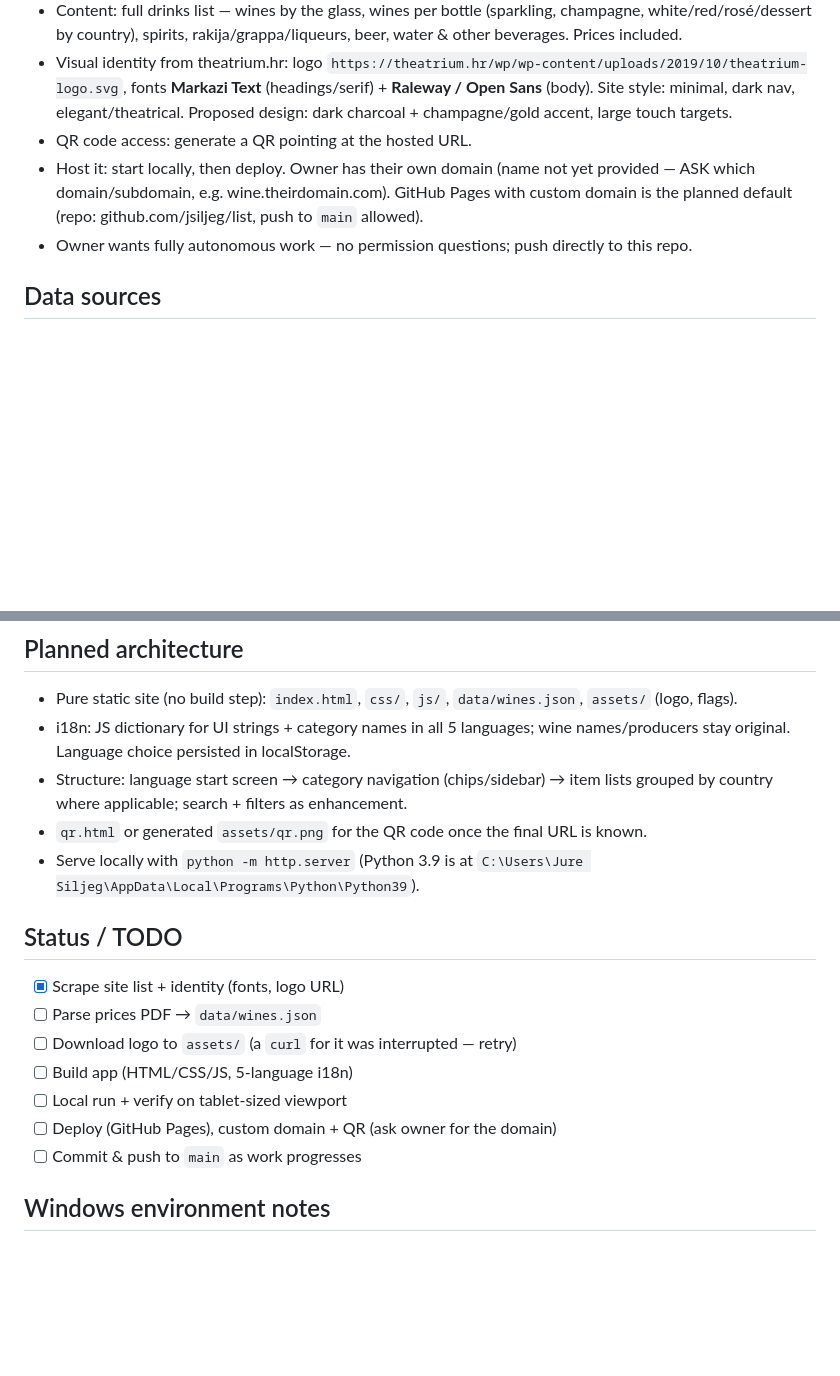
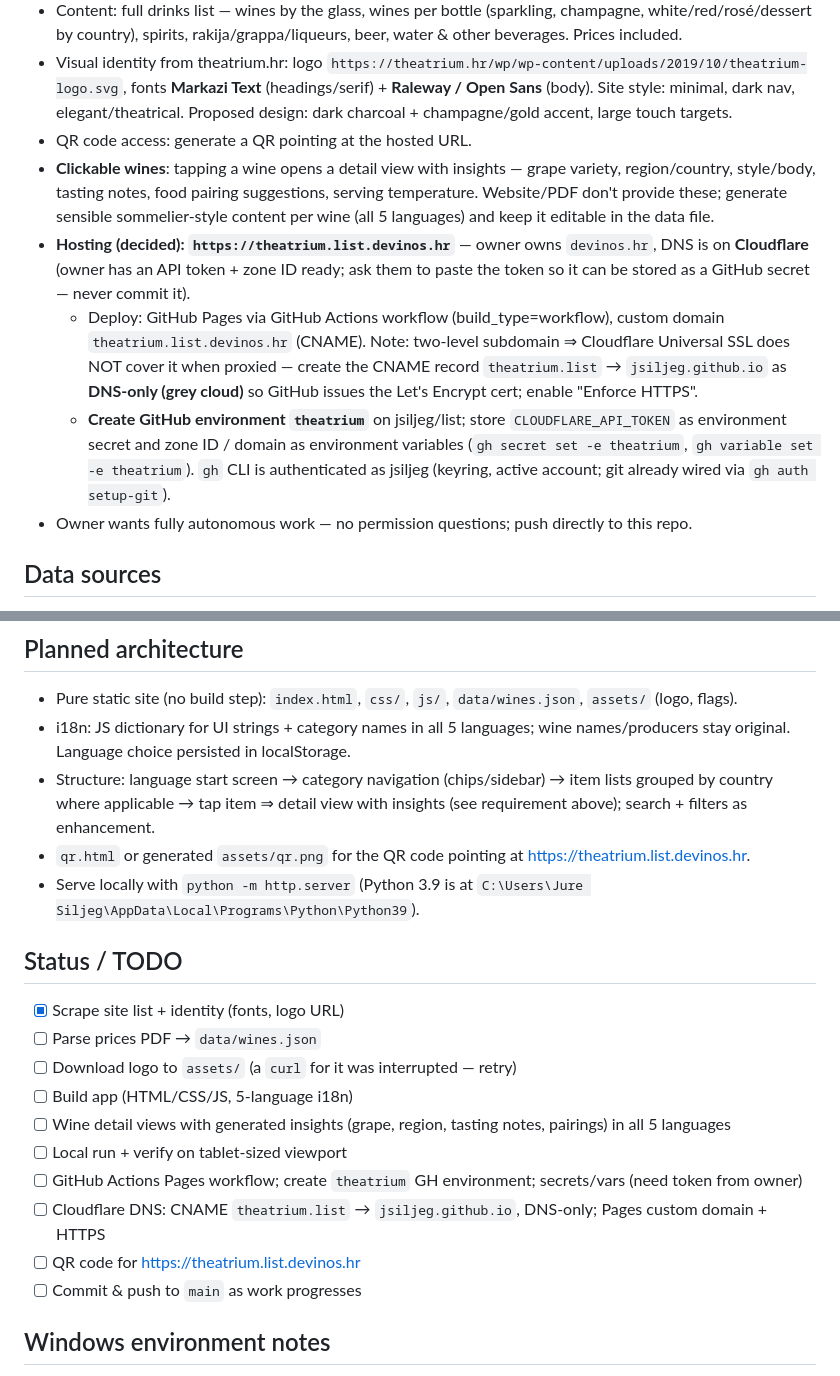
Before and after one commit to jsiljeg/list, a Markdown page: CLAUDE.md, 2 parts joined by grey strips. GitHub-like rendering; blank space fills up the shorter version.

Commit message:
Update notes: hosting at theatrium.list.devinos.hr, GH environment, wine detail views
Co-Authored-By: Claude Fable 5 <noreply@anthropic.com>

```diff
--- a/CLAUDE.md
+++ b/CLAUDE.md
@@ -9,7 +9,10 @@ Tablet-first digital wine/drinks list for **Theatrium by Filho** (Teslina 7, Zag
 - Content: full drinks list — wines by the glass, wines per bottle (sparkling, champagne, white/red/rosé/dessert by country), spirits, rakija/grappa/liqueurs, beer, water & other beverages. Prices included.
 - Visual identity from theatrium.hr: logo `https://theatrium.hr/wp/wp-content/uploads/2019/10/theatrium-logo.svg`, fonts **Markazi Text** (headings/serif) + **Raleway / Open Sans** (body). Site style: minimal, dark nav, elegant/theatrical. Proposed design: dark charcoal + champagne/gold accent, large touch targets.
 - QR code access: generate a QR pointing at the hosted URL.
-- Host it: start locally, then deploy. Owner has their own domain (name not yet provided — ASK which domain/subdomain, e.g. wine.theirdomain.com). GitHub Pages with custom domain is the planned default (repo: github.com/jsiljeg/list, push to `main` allowed).
+- **Clickable wines**: tapping a wine opens a detail view with insights — grape variety, region/country, style/body, tasting notes, food pairing suggestions, serving temperature. Website/PDF don't provide these; generate sensible sommelier-style content per wine (all 5 languages) and keep it editable in the data file.
+- **Hosting (decided): `https://theatrium.list.devinos.hr`** — owner owns `devinos.hr`, DNS is on **Cloudflare** (owner has an API token + zone ID ready; ask them to paste the token so it can be stored as a GitHub secret — never commit it).
+  - Deploy: GitHub Pages via GitHub Actions workflow (build_type=workflow), custom domain `theatrium.list.devinos.hr` (CNAME). Note: two-level subdomain ⇒ Cloudflare Universal SSL does NOT cover it when proxied — create the CNAME record `theatrium.list` → `jsiljeg.github.io` as **DNS-only (grey cloud)** so GitHub issues the Let's Encrypt cert; enable "Enforce HTTPS".
+  - **Create GitHub environment `theatrium`** on jsiljeg/list; store `CLOUDFLARE_API_TOKEN` as environment secret and zone ID / domain as environment variables (`gh secret set -e theatrium`, `gh variable set -e theatrium`). `gh` CLI is authenticated as jsiljeg (keyring, active account; git already wired via `gh auth setup-git`).
 - Owner wants fully autonomous work — no permission questions; push directly to this repo.
 
 ## Data sources
@@ -21,8 +24,8 @@ Tablet-first digital wine/drinks list for **Theatrium by Filho** (Teslina 7, Zag
 
 - Pure static site (no build step): `index.html`, `css/`, `js/`, `data/wines.json`, `assets/` (logo, flags).
 - i18n: JS dictionary for UI strings + category names in all 5 languages; wine names/producers stay original. Language choice persisted in localStorage.
-- Structure: language start screen → category navigation (chips/sidebar) → item lists grouped by country where applicable; search + filters as enhancement.
-- `qr.html` or generated `assets/qr.png` for the QR code once the final URL is known.
+- Structure: language start screen → category navigation (chips/sidebar) → item lists grouped by country where applicable → tap item ⇒ detail view with insights (see requirement above); search + filters as enhancement.
+- `qr.html` or generated `assets/qr.png` for the QR code pointing at https://theatrium.list.devinos.hr.
 - Serve locally with `python -m http.server` (Python 3.9 is at `C:\Users\Jure Siljeg\AppData\Local\Programs\Python\Python39`).
 
 ## Status / TODO
@@ -31,8 +34,11 @@ Tablet-first digital wine/drinks list for **Theatrium by Filho** (Teslina 7, Zag
 - [ ] Parse prices PDF → `data/wines.json`
 - [ ] Download logo to `assets/` (a `curl` for it was interrupted — retry)
 - [ ] Build app (HTML/CSS/JS, 5-language i18n)
+- [ ] Wine detail views with generated insights (grape, region, tasting notes, pairings) in all 5 languages
 - [ ] Local run + verify on tablet-sized viewport
-- [ ] Deploy (GitHub Pages), custom domain + QR (ask owner for the domain)
+- [ ] GitHub Actions Pages workflow; create `theatrium` GH environment; secrets/vars (need token from owner)
+- [ ] Cloudflare DNS: CNAME `theatrium.list` → `jsiljeg.github.io`, DNS-only; Pages custom domain + HTTPS
+- [ ] QR code for https://theatrium.list.devinos.hr
 - [ ] Commit & push to `main` as work progresses
 
 ## Windows environment notes
```
